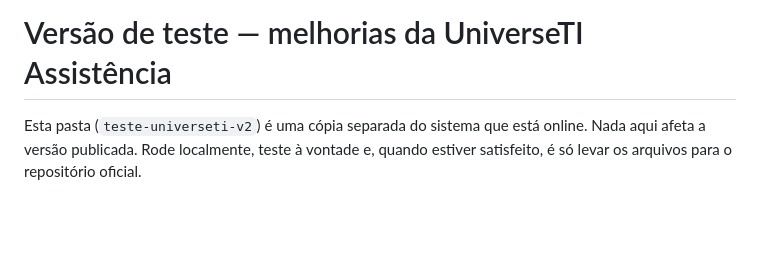
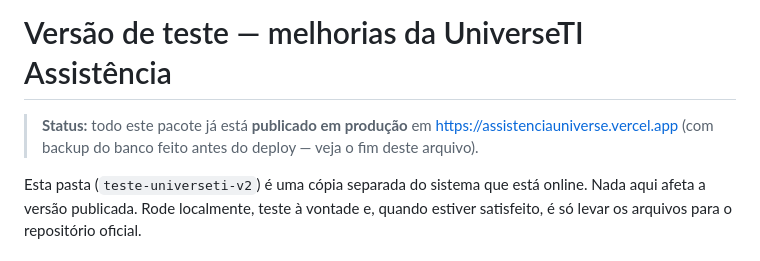
Before and after one commit to younk5/universeti-assistencia, a Markdown page: MELHORIAS.md, the part around one of its changes. GitHub-like rendering; blank space fills up the shorter version.

```diff
--- a/MELHORIAS.md
+++ b/MELHORIAS.md
@@ -1,4 +1,9 @@
 # Versão de teste — melhorias da UniverseTI Assistência
+
+> **Status:** todo este pacote já está **publicado em produção** em
+> https://assistenciauniverse.vercel.app (com backup do banco feito antes do
+> deploy — veja o fim deste arquivo).
+
 
 Esta pasta (`teste-universeti-v2`) é uma cópia separada do sistema que está
 online. Nada aqui afeta a versão publicada. Rode localmente, teste à vontade e,
```
Also changed, not shown: other parts of MELHORIAS.md (+59 -0 lines).
